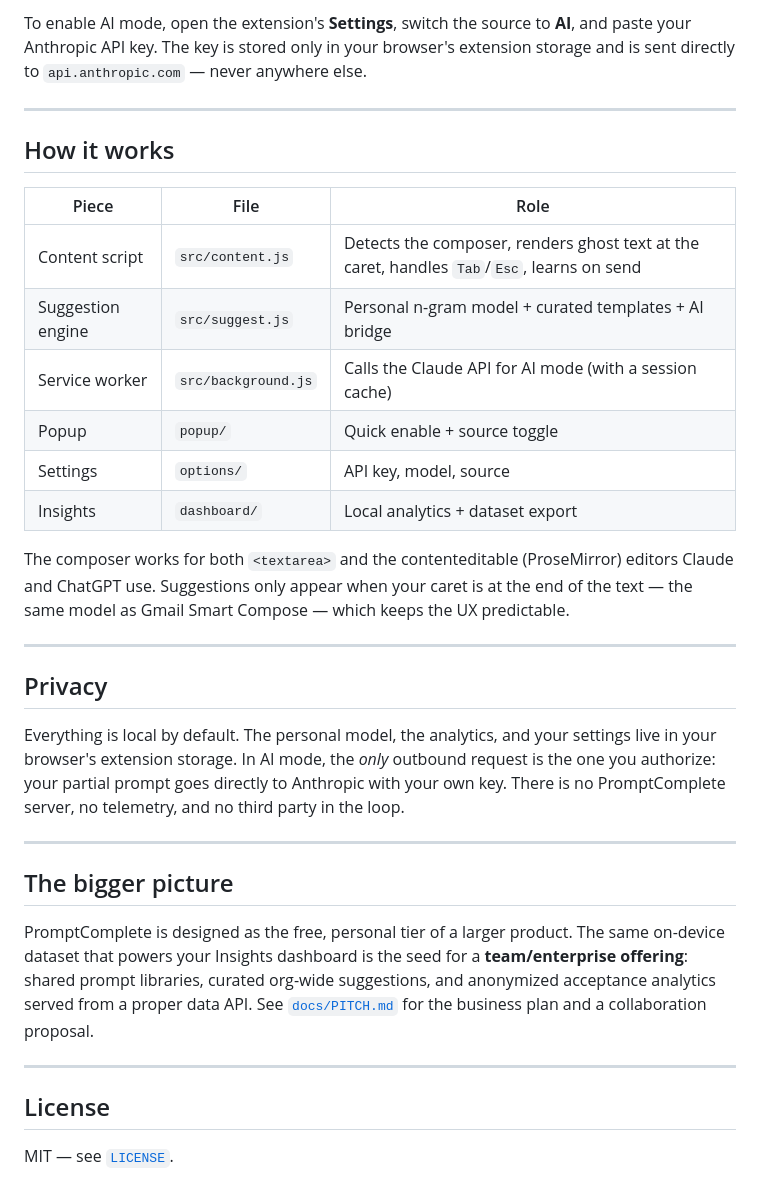
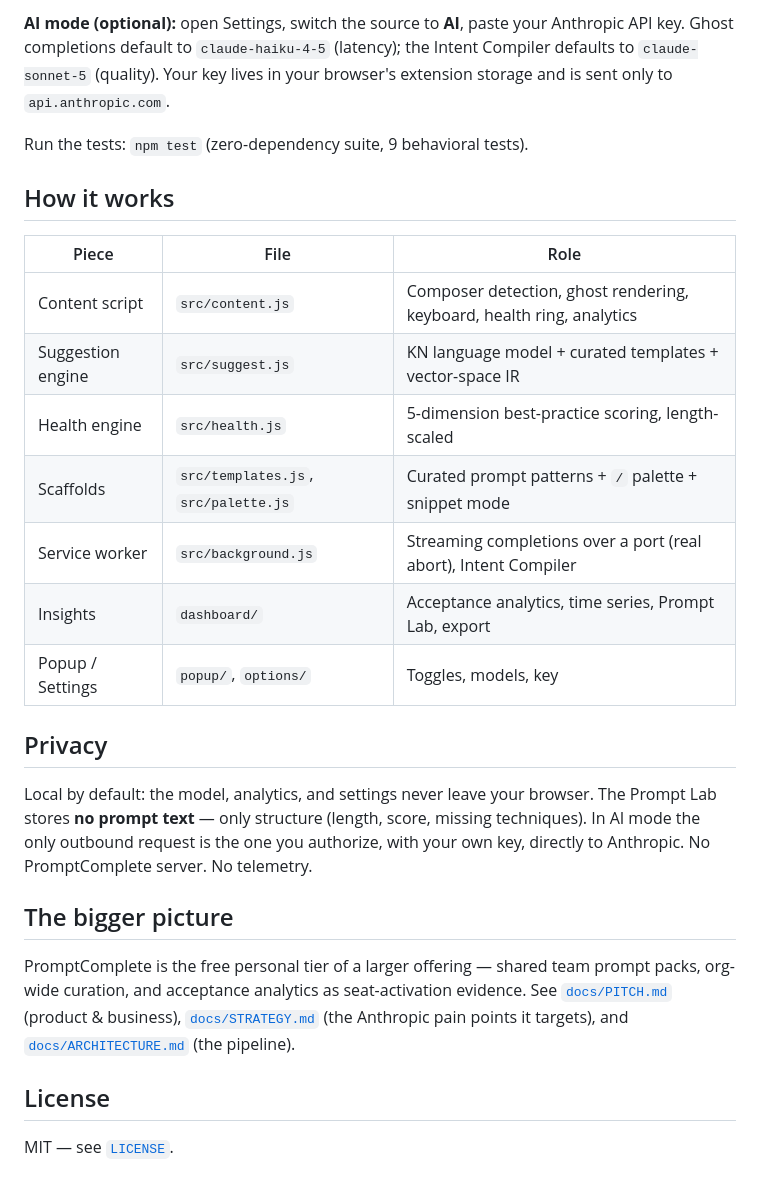
Before and after one commit to Amritha902/Amritha902, a Markdown page: README.md, the part around one of its changes. Drawn GitHub-style.

```diff
--- a/README.md
+++ b/README.md
@@ -41,45 +70,37 @@ Built Claude-first, with a warm Claude-flavored UI. Also works on ChatGPT.
 
-To enable AI mode, open the extension's **Settings**, switch the source to **AI**, and
-paste your Anthropic API key. The key is stored only in your browser's extension storage
-and is sent directly to `api.anthropic.com` — never anywhere else.
+**AI mode (optional):** open Settings, switch the source to **AI**, paste your
+Anthropic API key. Ghost completions default to `claude-haiku-4-5` (latency);
+the Intent Compiler defaults to `claude-sonnet-5` (quality). Your key lives in
+your browser's extension storage and is sent only to `api.anthropic.com`.
 
----
+Run the tests: `npm test` (zero-dependency suite, 9 behavioral tests).
 
 ## How it works
 
 | Piece | File | Role |
 |---|---|---|
-| Content script | `src/content.js` | Detects the composer, renders ghost text at the caret, handles `Tab`/`Esc`, learns on send |
-| Suggestion engine | `src/suggest.js` | Personal n-gram model + curated templates + AI bridge |
-| Service worker | `src/background.js` | Calls the Claude API for AI mode (with a session cache) |
-| Popup | `popup/` | Quick enable + source toggle |
-| Settings | `options/` | API key, model, source |
-| Insights | `dashboard/` | Local analytics + dataset export |
-
-The composer works for both `<textarea>` and the contenteditable (ProseMirror) editors
-Claude and ChatGPT use. Suggestions only appear when your caret is at the end of the
-text — the same model as Gmail Smart Compose — which keeps the UX predictable.
-
----
+| Content script | `src/content.js` | Composer detection, ghost rendering, keyboard, health ring, analytics |
+| Suggestion engine | `src/suggest.js` | KN language model + curated templates + vector-space IR |
+| Health engine | `src/health.js` | 5-dimension best-practice scoring, length-scaled |
+| Scaffolds | `src/templates.js`, `src/palette.js` | Curated prompt patterns + `/` palette + snippet mode |
+| Service worker | `src/background.js` | Streaming completions over a port (real abort), Intent Compiler |
+| Insights | `dashboard/` | Acceptance analytics, time series, Prompt Lab, export |
+| Popup / Settings | `popup/`, `options/` | Toggles, models, key |
 
 ## Privacy
 
-Everything is local by default. The personal model, the analytics, and your settings
-live in your browser's extension storage. In AI mode, the *only* outbound request is the
-one you authorize: your partial prompt goes directly to Anthropic with your own key.
-There is no PromptComplete server, no telemetry, and no third party in the loop.
-
----
+Local by default: the model, analytics, and settings never leave your browser.
+The Prompt Lab stores **no prompt text** — only structure (length, score, missing
+techniques). In AI mode the only outbound request is the one you authorize, with
+your own key, directly to Anthropic. No PromptComplete server. No telemetry.
 
 ## The bigger picture
 
-PromptComplete is designed as the free, personal tier of a larger product. The same
-on-device dataset that powers your Insights dashboard is the seed for a **team/enterprise
-offering**: shared prompt libraries, curated org-wide suggestions, and anonymized
-acceptance analytics served from a proper data API. See [`docs/PITCH.md`](docs/PITCH.md)
-for the business plan and a collaboration proposal.
-
----
+PromptComplete is the free personal tier of a larger offering — shared team
+prompt packs, org-wide curation, and acceptance analytics as seat-activation
+evidence. See [`docs/PITCH.md`](docs/PITCH.md) (product & business),
+[`docs/STRATEGY.md`](docs/STRATEGY.md) (the Anthropic pain points it targets),
+and [`docs/ARCHITECTURE.md`](docs/ARCHITECTURE.md) (the pipeline).
 
 ## License
 
```
Also changed, not shown: other parts of README.md (+53 -24 lines), docs/ARCHITECTURE.md (+15 -6 lines), docs/PITCH.md (+19 -3 lines).
